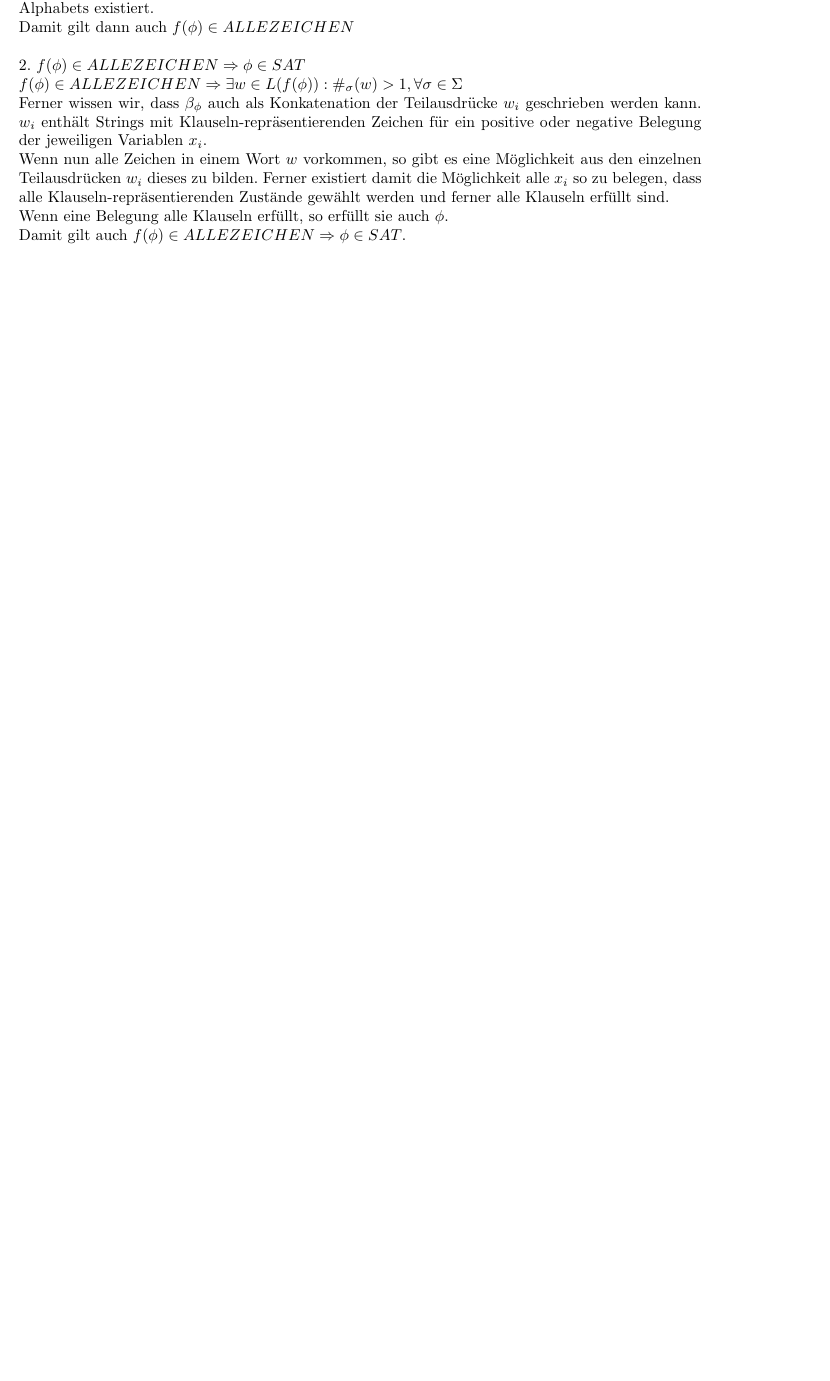
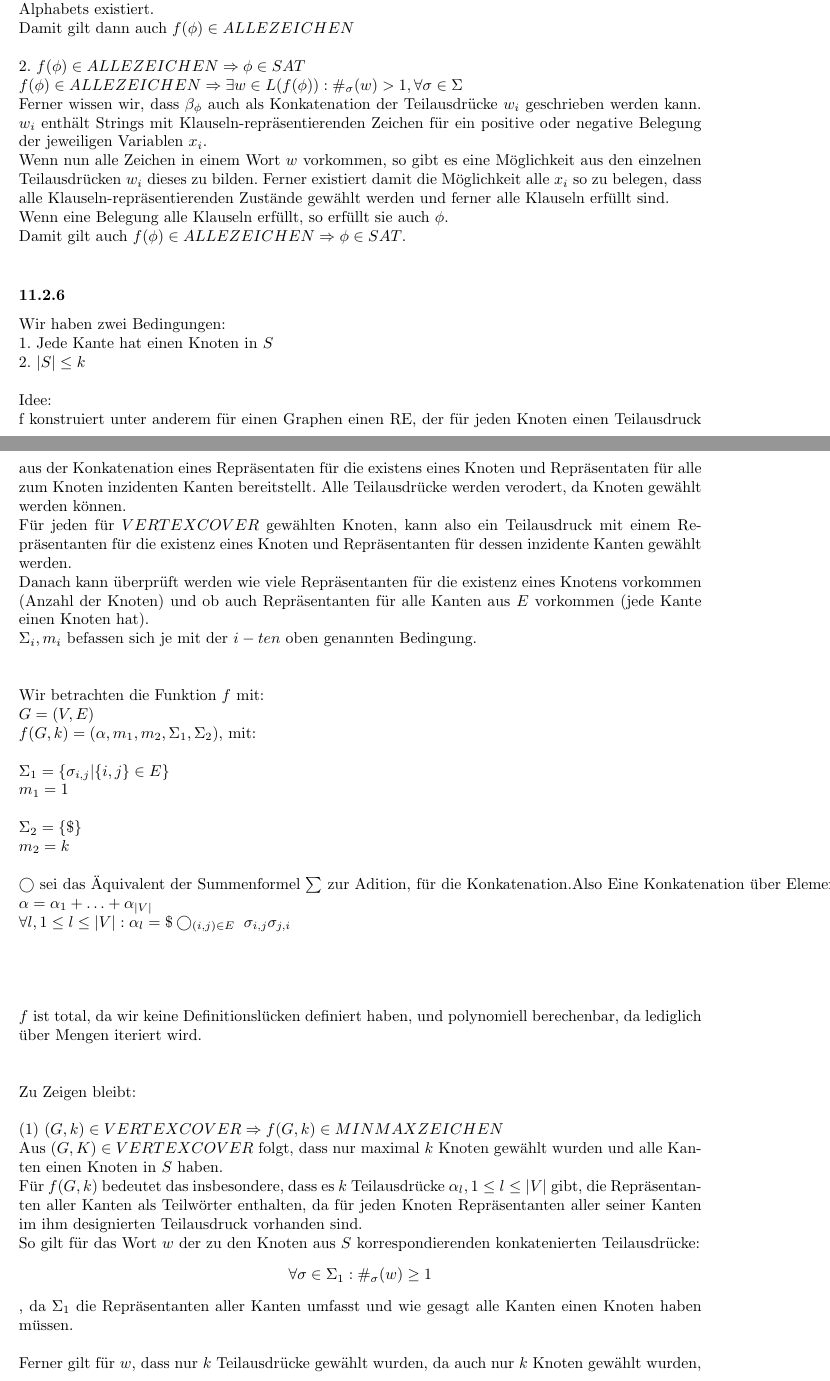
Before and after one commit to kaffeeMn/SS18, a LaTeX document (GTI/UB/UB11/ub11.tex): part of page 5 of 5 before the commit and two parts of pages 5 and 6 of 7 after it, the two joined at a grey line, cut so that both start at the same text, the shorter picture padded with empty space. Compiled offline with pdfLaTeX.

Commit message:
done done done

```diff
--- a/GTI/UB/UB11/ub11.tex
+++ b/GTI/UB/UB11/ub11.tex
@@ -253,3 +258,67 @@ Wenn nun alle Zeichen in einem Wort $w$ vorkommen, so gibt es eine M"oglichkeit
     Klauseln erf"ullt sind.\\
 Wenn eine Belegung alle Klauseln erf"ullt, so erf"ullt sie auch $\phi$.\\
 Damit gilt auch $f(\phi) \in ALLEZEICHEN \Ra \phi \in SAT$.\\
+
+% A3
+\subsubsection\
+Wir haben zwei Bedingungen:\\
+1. Jede Kante hat einen Knoten in $S$\\
+2. $|S| \leq k$\\
+\\
+Idee:\\
+f konstruiert unter anderem f"ur einen Graphen einen RE,
+    der f"ur jeden Knoten einen Teilausdruck
+    aus der Konkatenation eines Repr"asentaten f"ur die existens eines Knoten
+    und Repr"asentaten f"ur alle zum Knoten inzidenten
+    Kanten bereitstellt. Alle Teilausdr"ucke werden
+    verodert, da Knoten gew"ahlt werden k"onnen.\\
+F"ur jeden f"ur $VERTEXCOVER$ gew"ahlten Knoten, kann also ein Teilausdruck
+    mit einem Repr"asentanten f"ur die existenz eines Knoten und Repr"asentanten
+    f"ur dessen inzidente Kanten gew"ahlt werden.\\
+Danach kann "uberpr"uft werden wie viele Repr"asentanten f"ur die existenz eines
+    Knotens vorkommen (Anzahl der Knoten) und ob auch Repr"asentanten f"ur
+    alle Kanten aus $E$ vorkommen (jede Kante einen Knoten hat).\\
+$\Sigma_i, m_i$ befassen sich je mit der $i-ten$ oben genannten Bedingung.\\
+\gap
+Wir betrachten die Funktion $f$ mit:\\
+$
+G=(V,E)\\
+f(G,k) = (\alpha, m_1,m_2, \Sigma_1, \Sigma_2) \text{, mit:}\\
+\\
+\Sigma_1 = \{\sigma_{i,j} | \{i,j\} \in E\}\\
+m_1 = 1\\
+\\
+\Sigma_2 = \{\$\}\\
+m_2 = k\\
+\\
+\bigcirc \text{ sei das "Aquivalent der Summenformel $\sum$ zur Adition,
+    f"ur die Konkatenation.\\
+Also Eine Konkatenation "uber Elemente/ Indices.}\\
+\alpha = \alpha_1 + \ldots + \alpha_{|V|}\\
+\forall l, 1 \leq l \leq |V| :
+    \alpha_l =  \$ \bigcirc_{(i,j) \in E} \ \sigma_{i,j} \sigma_{j,i}\\
+$\gap
+\gap
+$f$ ist total, da wir keine Definitionsl"ucken definiert haben,
+    und polynomiell berechenbar,
+    da lediglich "uber Mengen iteriert wird.\\
+\gap
+Zu Zeigen bleibt:\\
+\\
+(1) $(G,k) \in VERTEXCOVER \RA f(G,k) \in MINMAXZEICHEN$\\
+Aus $(G,K) \in VERTEXCOVER$ folgt, dass nur maximal $k$ Knoten gew"ahlt wurden
+    und alle Kanten einen Knoten in $S$ haben.\\
+F"ur $f(G,k)$ bedeutet das insbesondere, dass es $k$ Teilausdr"ucke
+    $\alpha_l, 1 \leq l \leq |V|$ gibt, die Repr"asentanten aller Kanten als
+    Teilw"orter enthalten, da f"ur jeden Knoten Repr"asentanten aller seiner
+    Kanten im ihm designierten Teilausdruck vorhanden sind.\\
+So gilt f"ur das Wort $w$ der zu den Knoten aus $S$ korrespondierenden
+    konkatenierten Teilausdr"ucke:\[
+        \forall \sigma \in \Sigma_1: \#_\sigma(w) \geq 1
+    \]
+, da $\Sigma_1$ die Repr"asentanten aller Kanten umfasst und wie gesagt alle
+    Kanten einen Knoten haben m"ussen.\\
+\\
+Ferner gilt f"ur $w$, dass nur $k$ Teilausdr"ucke gew"ahlt wurden, da auch nur $k$
+    Knoten gew"ahlt wurden, ferner enth"alt jeder Teilausdruck genau ein $\$$.\\
+also  gilt auch \[
```
Also changed, not shown: GTI/UB/UB11/ub11.pdf, GTI/UB/UB11/ub11.tex (52 more changed lines), 1 other file.
